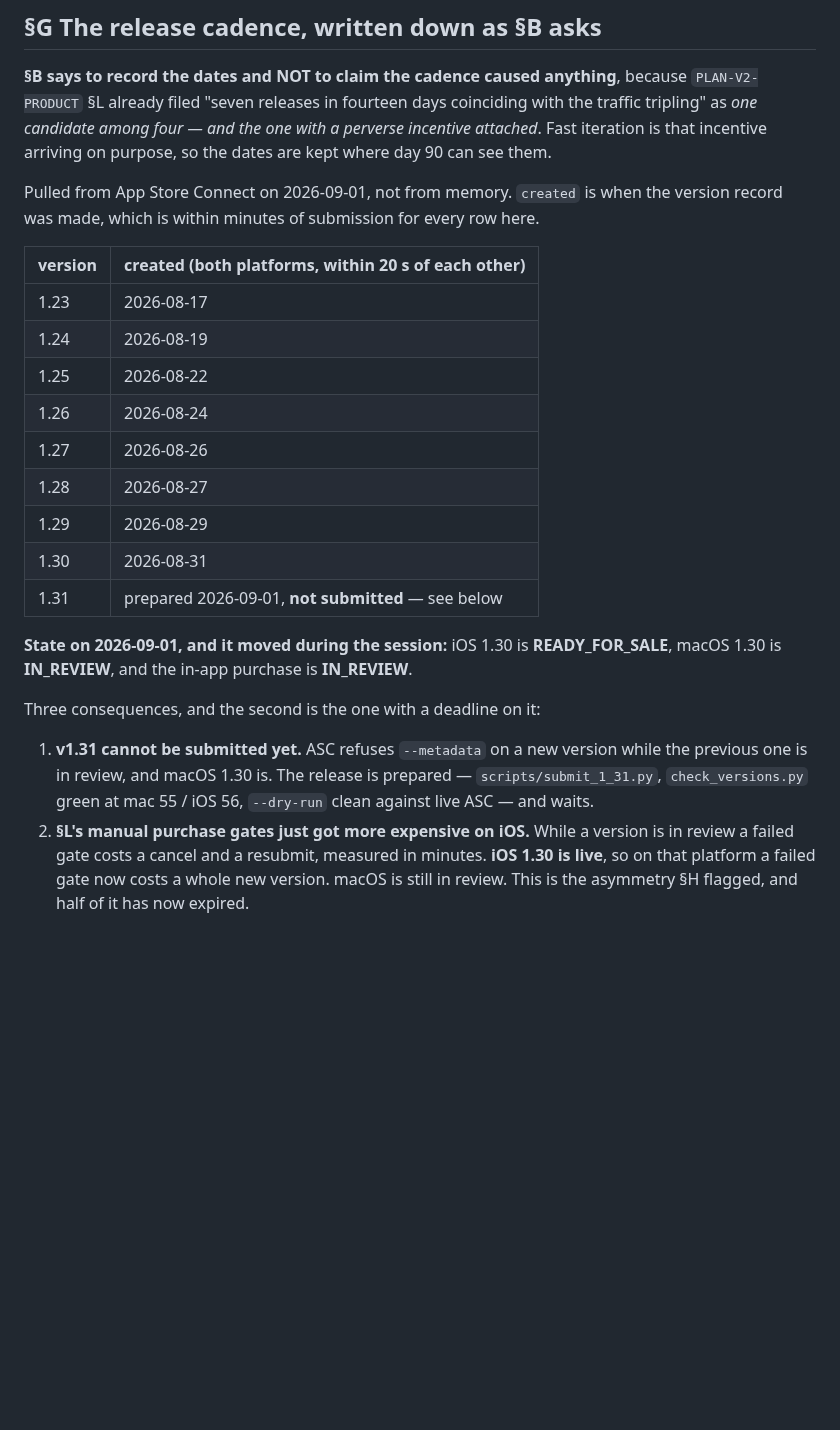
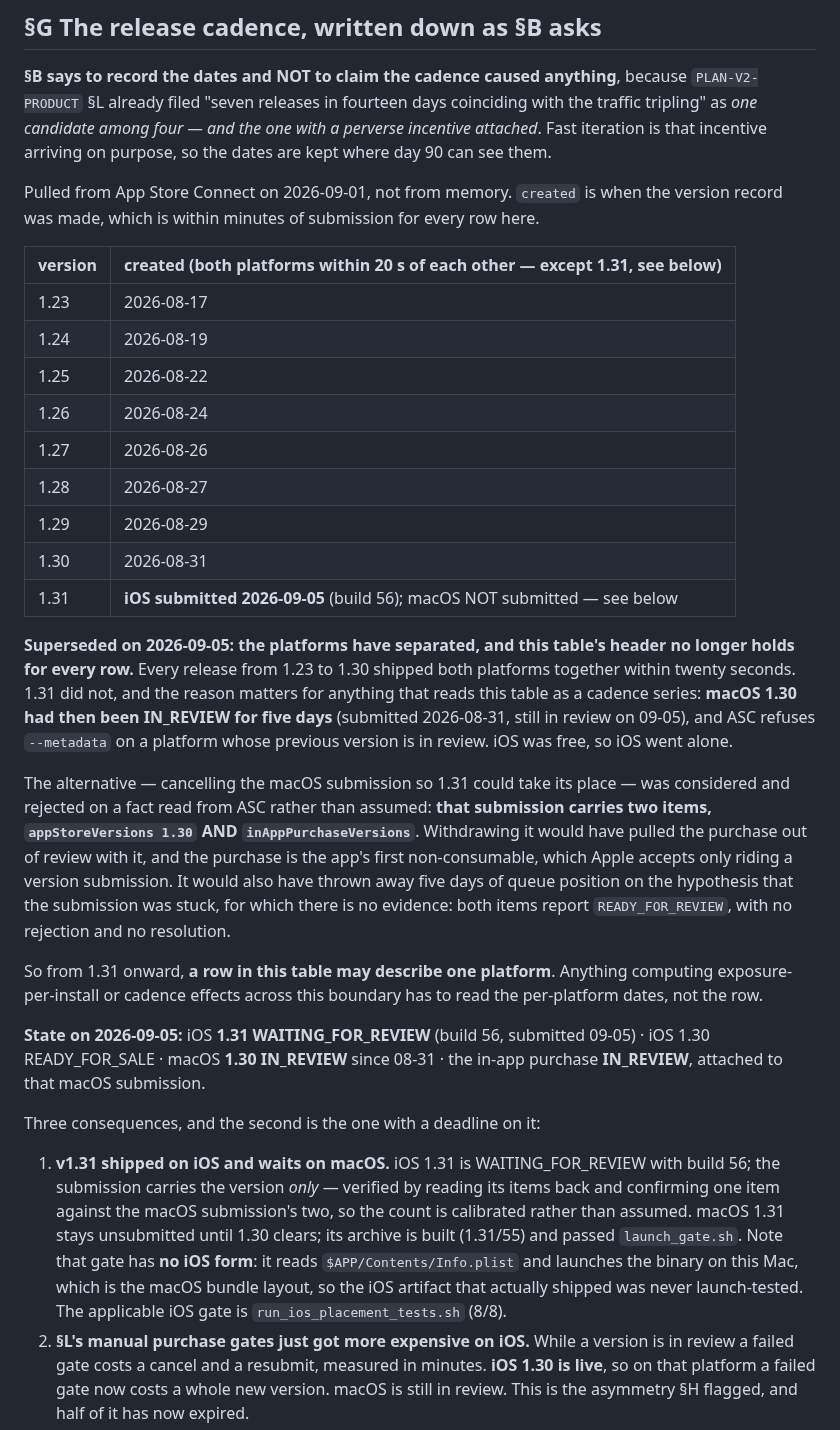
Before and after one commit to JasonYeYuhe/nihongo-ride-app, a Markdown page: docs/PLAN-ITERATION.md, the part around the change. Rendered like a GitHub page; blank space fills up the shorter version.

Commit message:
docs(iteration): 1.31 shipped on iOS alone, and the cadence table's header stopped holding
Every release from 1.23 to 1.30 put both platforms on the store within twenty
seconds, and the table's header says so. 1.31 did not, so the header is now false
for one row and anything reading this as a cadence series would quietly average
across a boundary that isn't there.

Recorded with the reason, because the reason is what a later reader needs: macOS
1.30 had been IN_REVIEW for five days and ASC refuses --metadata on a platform
whose previous version is in review. iOS was free.

Cancelling macOS 1.30 to let 1.31 take its place was considered and rejected on a
fact read from ASC rather than assumed -- that submission carries TWO items, the
appStoreVersion and the inAppPurchaseVersion. Withdrawing it would have pulled
the purchase out of review too, and the purchase is the app's first
non-consumable, which Apple accepts only riding a version submission.

Also recorded: launch_gate.sh has no iOS form. It reads $APP/Contents/Info.plist
and launches the binary on this Mac, which is the macOS bundle layout, so the
artifact that actually shipped was never launch-tested. Written down rather than
quietly satisfied by running the gate on something else.

Co-Authored-By: Claude Opus 5 <noreply@anthropic.com>

```diff
--- a/docs/PLAN-ITERATION.md
+++ b/docs/PLAN-ITERATION.md
@@ -572,7 +572,7 @@ iteration is that incentive arriving on purpose, so the dates are kept where day
 Pulled from App Store Connect on 2026-09-01, not from memory. `created` is when the version
 record was made, which is within minutes of submission for every row here.
 
-| version | created (both platforms, within 20 s of each other) |
+| version | created (both platforms within 20 s of each other — **except 1.31**, see below) |
 |---|---|
 | 1.23 | 2026-08-17 |
 | 1.24 | 2026-08-19 |
@@ -582,17 +582,41 @@ record was made, which is within minutes of submission for every row here.
 | 1.28 | 2026-08-27 |
 | 1.29 | 2026-08-29 |
 | 1.30 | 2026-08-31 |
-| 1.31 | prepared 2026-09-01, **not submitted** — see below |
+| 1.31 | **iOS submitted 2026-09-05** (build 56); macOS NOT submitted — see below |
 
-**State on 2026-09-01, and it moved during the session:** iOS 1.30 is **READY_FOR_SALE**, macOS
-1.30 is **IN_REVIEW**, and the in-app purchase is **IN_REVIEW**.
+**Superseded on 2026-09-05: the platforms have separated, and this table's header no longer
+holds for every row.** Every release from 1.23 to 1.30 shipped both platforms together within
+twenty seconds. 1.31 did not, and the reason matters for anything that reads this table as a
+cadence series: **macOS 1.30 had then been IN_REVIEW for five days** (submitted 2026-08-31,
+still in review on 09-05), and ASC refuses `--metadata` on a platform whose previous version is
+in review. iOS was free, so iOS went alone.
+
+The alternative — cancelling the macOS submission so 1.31 could take its place — was considered
+and rejected on a fact read from ASC rather than assumed: **that submission carries two items,
+`appStoreVersions 1.30` AND `inAppPurchaseVersions`**. Withdrawing it would have pulled the
+purchase out of review with it, and the purchase is the app's first non-consumable, which Apple
+accepts only riding a version submission. It would also have thrown away five days of queue
+position on the hypothesis that the submission was stuck, for which there is no evidence: both
+items report `READY_FOR_REVIEW`, with no rejection and no resolution.
+
+So from 1.31 onward, **a row in this table may describe one platform**. Anything computing
+exposure-per-install or cadence effects across this boundary has to read the per-platform dates,
+not the row.
+
+**State on 2026-09-05:** iOS **1.31 WAITING_FOR_REVIEW** (build 56, submitted 09-05) · iOS 1.30
+READY_FOR_SALE · macOS **1.30 IN_REVIEW** since 08-31 · the in-app purchase **IN_REVIEW**,
+attached to that macOS submission.
 
 Three consequences, and the second is the one with a deadline on it:
 
-1. **v1.31 cannot be submitted yet.** ASC refuses `--metadata` on a new version while the
-   previous one is in review, and macOS 1.30 is. The release is prepared —
-   `scripts/submit_1_31.py`, `check_versions.py` green at mac 55 / iOS 56, `--dry-run` clean
-   against live ASC — and waits.
+1. **v1.31 shipped on iOS and waits on macOS.** iOS 1.31 is WAITING_FOR_REVIEW with build 56;
+   the submission carries the version *only* — verified by reading its items back and confirming
+   one item against the macOS submission's two, so the count is calibrated rather than assumed.
+   macOS 1.31 stays unsubmitted until 1.30 clears; its archive is built (1.31/55) and passed
+   `launch_gate.sh`. Note that gate has **no iOS form**: it reads `$APP/Contents/Info.plist` and
+   launches the binary on this Mac, which is the macOS bundle layout, so the iOS artifact that
+   actually shipped was never launch-tested. The applicable iOS gate is
+   `run_ios_placement_tests.sh` (8/8).
 2. **§L's manual purchase gates just got more expensive on iOS.** While a version is in review a
    failed gate costs a cancel and a resubmit, measured in minutes. **iOS 1.30 is live**, so on
    that platform a failed gate now costs a whole new version. macOS is still in review. This is
```
